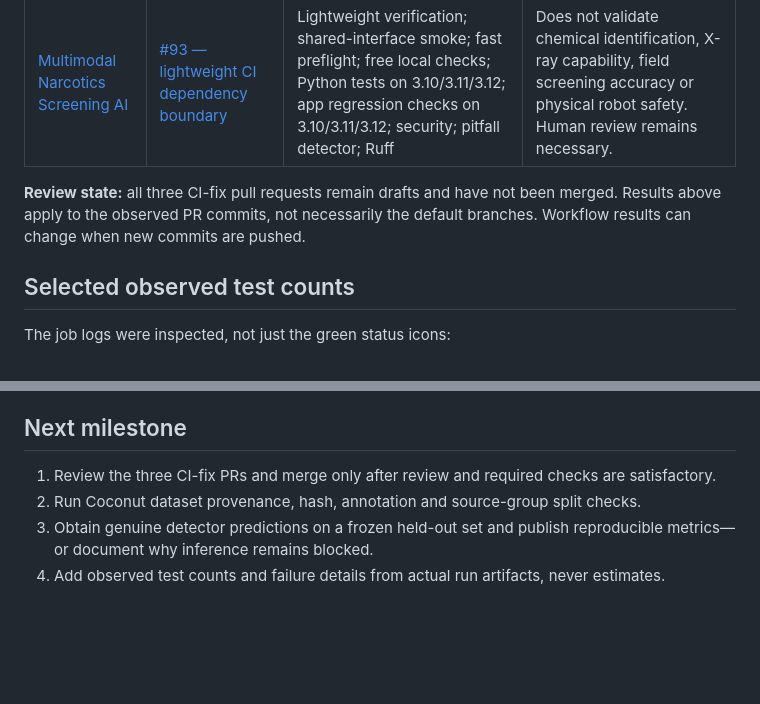
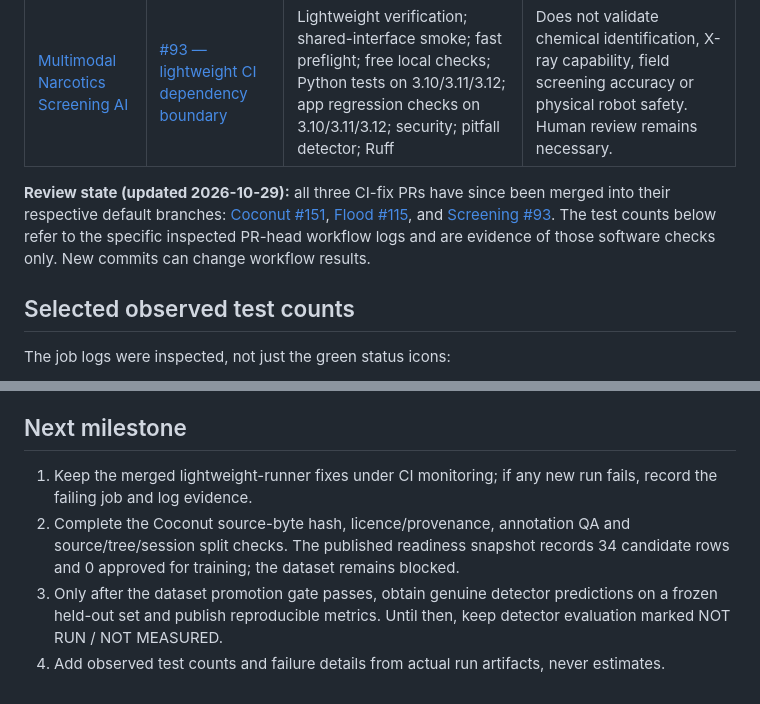
Before and after one commit to Pui89/Pui89.github.io, a Markdown page: PUI89_CROSS_PROJECT_VERIFICATION.md, 2 parts joined by grey strips. Drawn GitHub-style; blank space fills up the shorter version.

Commit message:
docs: reflect merged CI fixes and dataset gate

```diff
--- a/PUI89_CROSS_PROJECT_VERIFICATION.md
+++ b/PUI89_CROSS_PROJECT_VERIFICATION.md
@@ -13,7 +13,7 @@ The listed pull-request-head workflow runs had completed with GitHub Actions con
 | [Extreme Flood Rescue AI](https://github.com/Pui89/Extreme-Flood-Rescue-AI) | [#115 — lightweight CI dependency boundary](https://github.com/Pui89/Extreme-Flood-Rescue-AI/pull/115) | Fast preflight; free local checks; automated verification; shared-interface smoke; Python tests on 3.10/3.11/3.12; security; pitfall detector; Ruff | Does not validate flood physics, 15 m depth capability, navigation, buoyancy or real rescue performance. |
 | [Multimodal Narcotics Screening AI](https://github.com/Pui89/Multimodal-Narcotics-Screening-AI) | [#93 — lightweight CI dependency boundary](https://github.com/Pui89/Multimodal-Narcotics-Screening-AI/pull/93) | Lightweight verification; shared-interface smoke; fast preflight; free local checks; Python tests on 3.10/3.11/3.12; app regression checks on 3.10/3.11/3.12; security; pitfall detector; Ruff | Does not validate chemical identification, X-ray capability, field screening accuracy or physical robot safety. Human review remains necessary. |
 
-**Review state:** all three CI-fix pull requests remain drafts and have not been merged. Results above apply to the observed PR commits, not necessarily the default branches. Workflow results can change when new commits are pushed.
+**Review state (updated 2026-10-29):** all three CI-fix PRs have since been merged into their respective default branches: [Coconut #151](https://github.com/Pui89/Coconut-Harvest-AI/pull/151), [Flood #115](https://github.com/Pui89/Extreme-Flood-Rescue-AI/pull/115), and [Screening #93](https://github.com/Pui89/Multimodal-Narcotics-Screening-AI/pull/93). The test counts below refer to the specific inspected PR-head workflow logs and are evidence of those software checks only. New commits can change workflow results.
 
 
 ## Selected observed test counts
@@ -66,7 +66,7 @@ Do not compare scores across projects unless scenario definitions and measuremen
 
 ## Next milestone
 
-1. Review the three CI-fix PRs and merge only after review and required checks are satisfactory.
-2. Run Coconut dataset provenance, hash, annotation and source-group split checks.
-3. Obtain genuine detector predictions on a frozen held-out set and publish reproducible metrics—or document why inference remains blocked.
+1. Keep the merged lightweight-runner fixes under CI monitoring; if any new run fails, record the failing job and log evidence.
+2. Complete the Coconut source-byte hash, licence/provenance, annotation QA and source/tree/session split checks. The published readiness snapshot records 34 candidate rows and 0 approved for training; the dataset remains blocked.
+3. Only after the dataset promotion gate passes, obtain genuine detector predictions on a frozen held-out set and publish reproducible metrics. Until then, keep detector evaluation marked NOT RUN / NOT MEASURED.
 4. Add observed test counts and failure details from actual run artifacts, never estimates.
```
